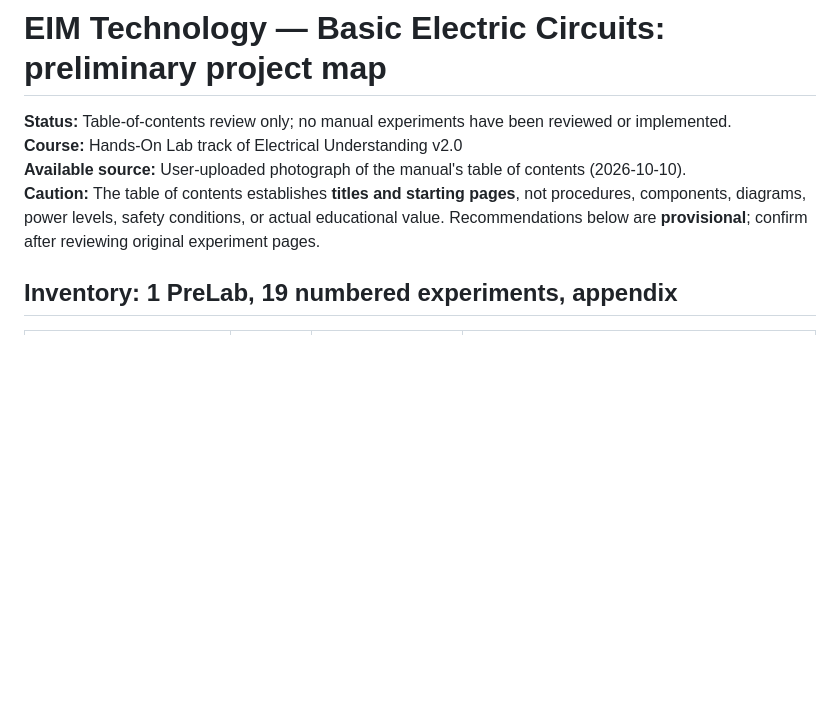
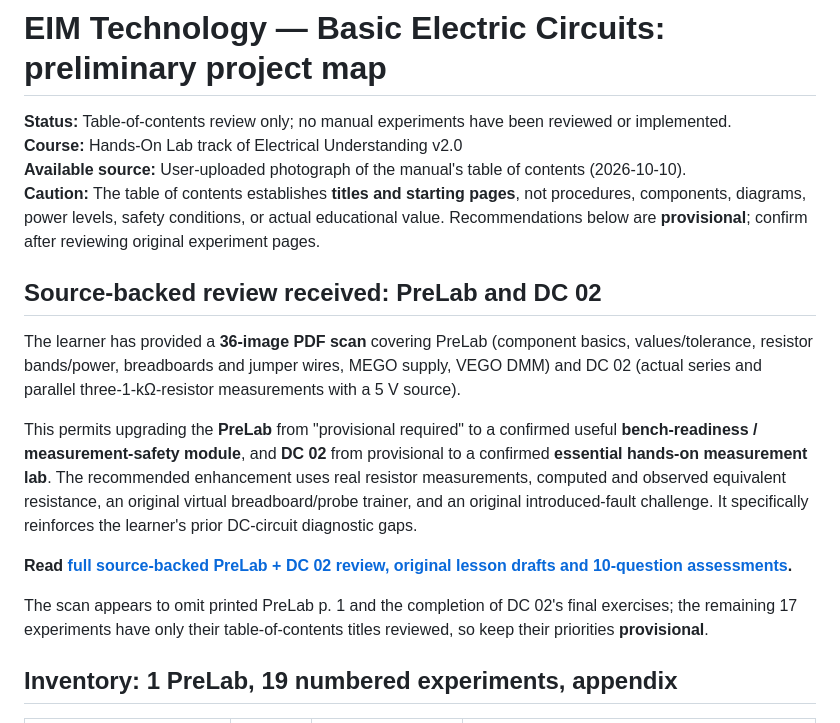
Before and after one commit to TheAmazingBaha2/electrical-understanding, a Markdown page: docs/v2/EIM_BASIC_ELECTRIC_CIRCUITS_INDEX.md, the part around the change. Drawn GitHub-style; blank space fills up the shorter version.

Commit message:
Link reviewed PreLab and DC02 source-backed lab drafts

```diff
--- a/docs/v2/EIM_BASIC_ELECTRIC_CIRCUITS_INDEX.md
+++ b/docs/v2/EIM_BASIC_ELECTRIC_CIRCUITS_INDEX.md
@@ -4,6 +4,16 @@
 **Course:** Hands-On Lab track of Electrical Understanding v2.0
 **Available source:** User-uploaded photograph of the manual's table of contents (2026-10-10).
 **Caution:** The table of contents establishes **titles and starting pages**, not procedures, components, diagrams, power levels, safety conditions, or actual educational value. Recommendations below are **provisional**; confirm after reviewing original experiment pages.
+
+## Source-backed review received: PreLab and DC 02
+
+The learner has provided a **36-image PDF scan** covering PreLab (component basics, values/tolerance, resistor bands/power, breadboards and jumper wires, MEGO supply, VEGO DMM) and DC 02 (actual series and parallel three-1-kΩ-resistor measurements with a 5 V source).
+
+This permits upgrading the **PreLab** from "provisional required" to a confirmed useful **bench-readiness / measurement-safety module**, and **DC 02** from provisional to a confirmed **essential hands-on measurement lab**. The recommended enhancement uses real resistor measurements, computed and observed equivalent resistance, an original virtual breadboard/probe trainer, and an original introduced-fault challenge. It specifically reinforces the learner's prior DC-circuit diagnostic gaps.
+
+**Read [full source-backed PreLab + DC 02 review, original lesson drafts and 10-question assessments](./EIM_BEC_PRELAB_DC02_REVIEW.md).**
+
+The scan appears to omit printed PreLab p. 1 and the completion of DC 02's final exercises; the remaining 17 experiments have only their table-of-contents titles reviewed, so keep their priorities **provisional**.
 
 ## Inventory: 1 PreLab, 19 numbered experiments, appendix
 
```
